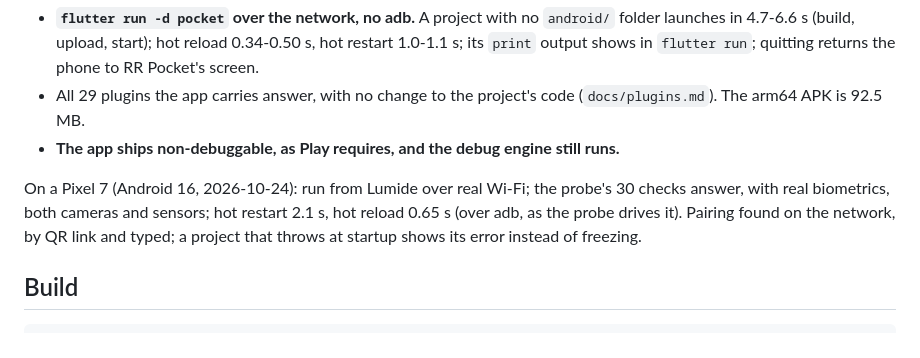
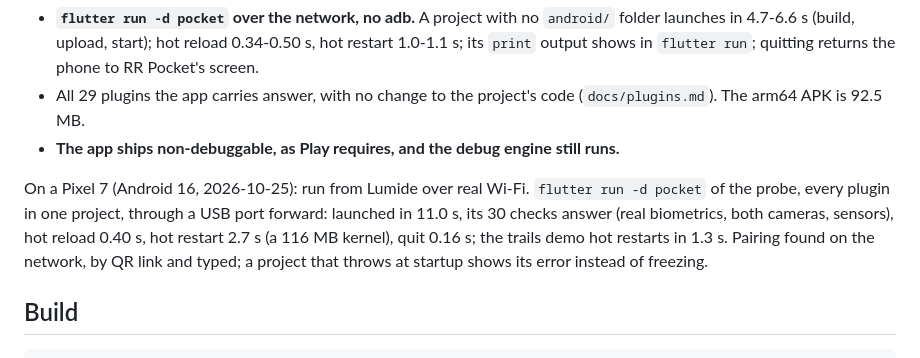
Before and after one commit to SoFluffyOS/rr_pocket, a Markdown page: README.md, the part around the change. Rendered like a GitHub page.

Commit message:
docs: a full flutter run session on the Pixel 7

```diff
--- a/README.md
+++ b/README.md
@@ -26,11 +26,13 @@ Works on the Android emulator (Flutter 3.47.7, 2026-10-24):
 - **The app ships non-debuggable, as Play requires, and the debug engine
   still runs.**
 
-On a Pixel 7 (Android 16, 2026-10-24): run from Lumide over real Wi-Fi;
-the probe's 30 checks answer, with real biometrics, both cameras and
-sensors; hot restart 2.1 s, hot reload 0.65 s (over adb, as the probe
-drives it). Pairing found on the network, by QR link and typed; a project
-that throws at startup shows its error instead of freezing.
+On a Pixel 7 (Android 16, 2026-10-25): run from Lumide over real Wi-Fi.
+`flutter run -d pocket` of the probe, every plugin in one project, through
+a USB port forward: launched in 11.0 s, its 30 checks answer (real
+biometrics, both cameras, sensors), hot reload 0.40 s, hot restart 2.7 s
+(a 116 MB kernel), quit 0.16 s; the trails demo hot restarts in 1.3 s.
+Pairing found on the network, by QR link and typed; a project that throws
+at startup shows its error instead of freezing.
 
 ## Build
 
```
